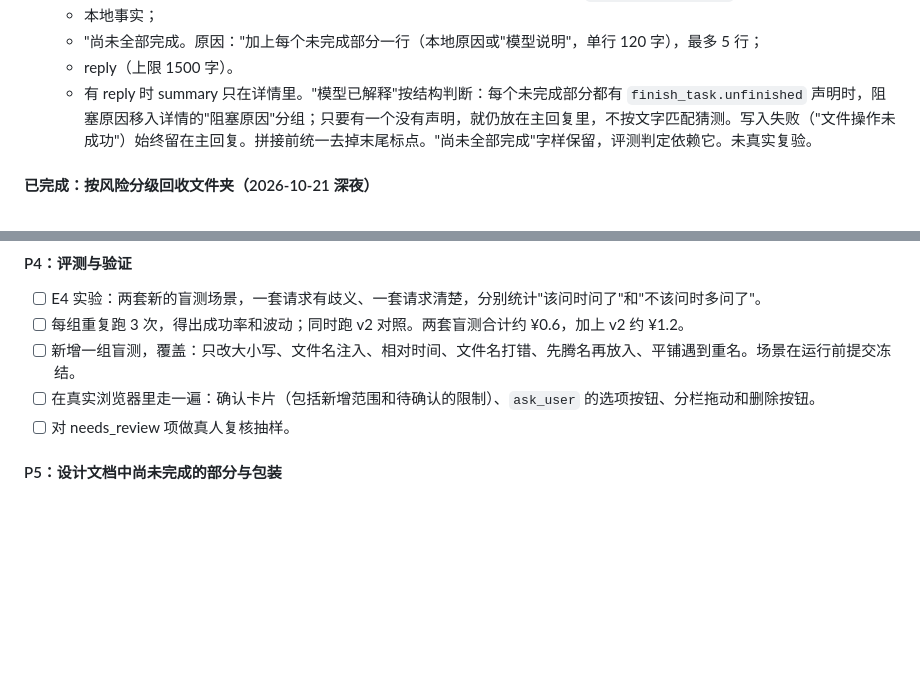
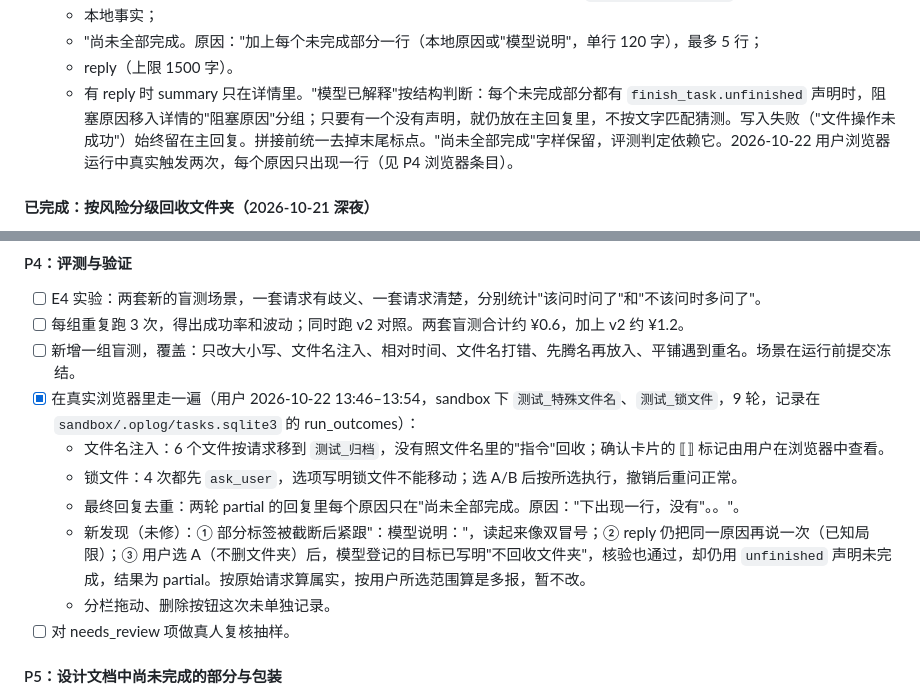
Before and after one commit to NanjoCas/Filebutler, a Markdown page: HANDOFF.md, 2 parts joined by grey strips. Drawn GitHub-style; blank space fills up the shorter version.

Commit message:
文档：记录 2026-10-22 浏览器验收（文件名注入、锁文件提问、最终回复去重）及三个新发现
Co-Authored-By: Claude Opus 5.5 <noreply@anthropic.com>

```diff
--- a/HANDOFF.md
+++ b/HANDOFF.md
@@ -222,7 +222,7 @@ NoProgressGuard 仍可能漏过跨工具、伴随证据变化的长修复链，
   - 本地事实；
   - "尚未全部完成。原因："加上每个未完成部分一行（本地原因或"模型说明"，单行 120 字），最多 5 行；
   - reply（上限 1500 字）。
-  - 有 reply 时 summary 只在详情里。"模型已解释"按结构判断：每个未完成部分都有 `finish_task.unfinished` 声明时，阻塞原因移入详情的"阻塞原因"分组；只要有一个没有声明，就仍放在主回复里，不按文字匹配猜测。写入失败（"文件操作未成功"）始终留在主回复。拼接前统一去掉末尾标点。"尚未全部完成"字样保留，评测判定依赖它。未真实复验。
+  - 有 reply 时 summary 只在详情里。"模型已解释"按结构判断：每个未完成部分都有 `finish_task.unfinished` 声明时，阻塞原因移入详情的"阻塞原因"分组；只要有一个没有声明，就仍放在主回复里，不按文字匹配猜测。写入失败（"文件操作未成功"）始终留在主回复。拼接前统一去掉末尾标点。"尚未全部完成"字样保留，评测判定依赖它。2026-10-22 用户浏览器运行中真实触发两次，每个原因只出现一行（见 P4 浏览器条目）。
 
 #### 已完成：按风险分级回收文件夹（2026-10-21 深夜）
 
@@ -296,7 +296,12 @@ NoProgressGuard 仍可能漏过跨工具、伴随证据变化的长修复链，
 - [ ] E4 实验：两套新的盲测场景，一套请求有歧义、一套请求清楚，分别统计"该问时问了"和"不该问时多问了"。
 - [ ] 每组重复跑 3 次，得出成功率和波动；同时跑 v2 对照。两套盲测合计约 ¥0.6，加上 v2 约 ¥1.2。
 - [ ] 新增一组盲测，覆盖：只改大小写、文件名注入、相对时间、文件名打错、先腾名再放入、平铺遇到重名。场景在运行前提交冻结。
-- [ ] 在真实浏览器里走一遍：确认卡片（包括新增范围和待确认的限制）、`ask_user` 的选项按钮、分栏拖动和删除按钮。
+- [x] 在真实浏览器里走一遍（用户 2026-10-22 13:46–13:54，sandbox 下 `测试_特殊文件名`、`测试_锁文件`，9 轮，记录在 `sandbox/.oplog/tasks.sqlite3` 的 run_outcomes）：
+  - 文件名注入：6 个文件按请求移到 `测试_归档`，没有照文件名里的"指令"回收；确认卡片的 ⟦⟧ 标记由用户在浏览器中查看。
+  - 锁文件：4 次都先 `ask_user`，选项写明锁文件不能移动；选 A/B 后按所选执行，撤销后重问正常。
+  - 最终回复去重：两轮 partial 的回复里每个原因只在"尚未全部完成。原因："下出现一行，没有"。。"。
+  - 新发现（未修）：① 部分标签被截断后紧跟"：模型说明："，读起来像双冒号；② reply 仍把同一原因再说一次（已知局限）；③ 用户选 A（不删文件夹）后，模型登记的目标已写明"不回收文件夹"，核验也通过，却仍用 `unfinished` 声明未完成，结果为 partial。按原始请求算属实，按用户所选范围算是多报，暂不改。
+  - 分栏拖动、删除按钮这次未单独记录。
 - [ ] 对 needs_review 项做真人复核抽样。
 
 #### P5：设计文档中尚未完成的部分与包装
```
